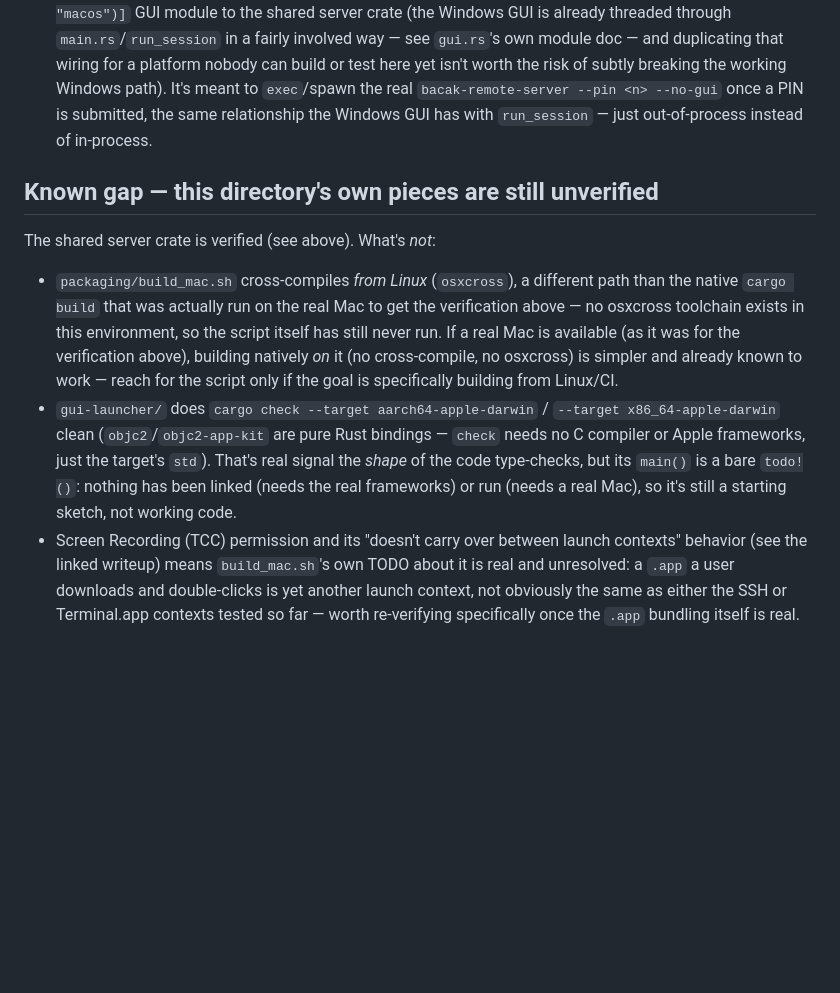
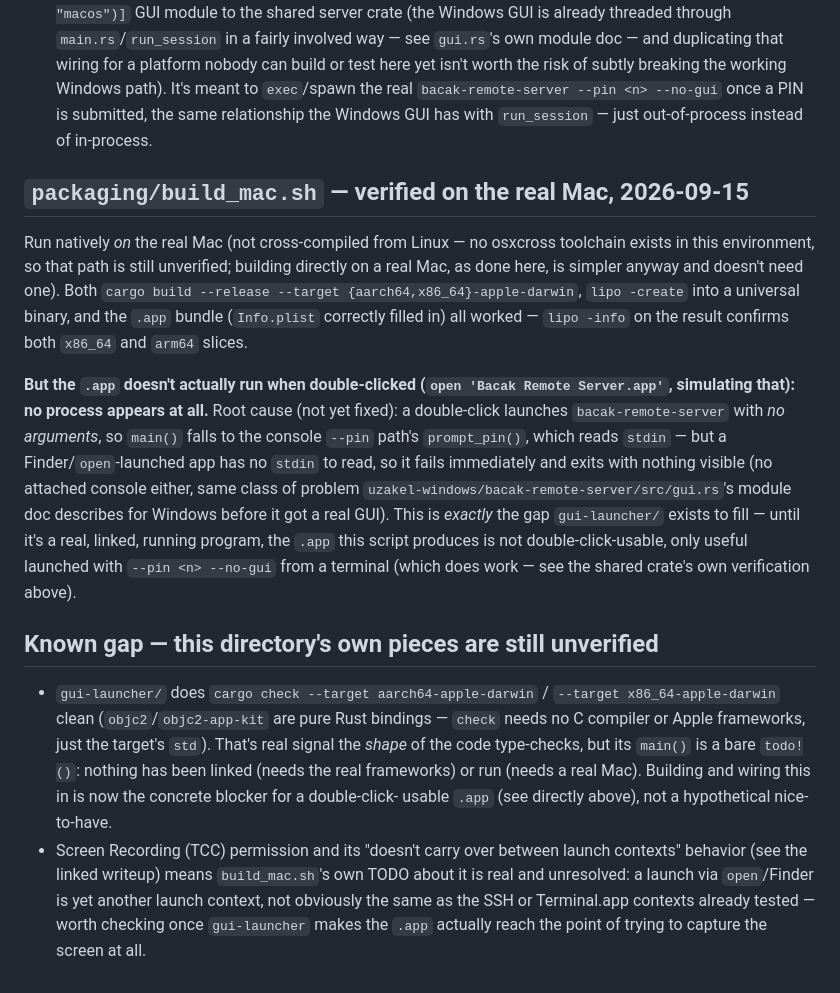
Before and after one commit to ortancasamuray/BacakOS, a Markdown page: uzakel/uzakel-mac/README.md, the part around the change. Rendered like a GitHub page; blank space fills up the shorter version.

```diff
--- a/uzakel/uzakel-mac/README.md
+++ b/uzakel/uzakel-mac/README.md
@@ -48,28 +48,45 @@ shared, cross-platform crate:
   is submitted, the same relationship the Windows GUI has with `run_session`
   — just out-of-process instead of in-process.
 
+## `packaging/build_mac.sh` — verified on the real Mac, 2026-09-15
+
+Run natively *on* the real Mac (not cross-compiled from Linux — no
+osxcross toolchain exists in this environment, so that path is still
+unverified; building directly on a real Mac, as done here, is simpler
+anyway and doesn't need one). Both `cargo build --release --target
+{aarch64,x86_64}-apple-darwin`, `lipo -create` into a universal binary,
+and the `.app` bundle (`Info.plist` correctly filled in) all worked —
+`lipo -info` on the result confirms both `x86_64` and `arm64` slices.
+
+**But the `.app` doesn't actually run when double-clicked (`open
+'Bacak Remote Server.app'`, simulating that): no process appears at
+all.** Root cause (not yet fixed): a double-click launches
+`bacak-remote-server` with *no arguments*, so `main()` falls to the
+console `--pin` path's `prompt_pin()`, which reads `stdin` — but a
+Finder/`open`-launched app has no `stdin` to read, so it fails
+immediately and exits with nothing visible (no attached console either,
+same class of problem `uzakel-windows/bacak-remote-server/src/gui.rs`'s
+module doc describes for Windows before it got a real GUI). This is
+*exactly* the gap `gui-launcher/` exists to fill — until it's a real,
+linked, running program, the `.app` this script produces is not
+double-click-usable, only useful launched with `--pin <n> --no-gui`
+from a terminal (which does work — see the shared crate's own
+verification above).
+
 ## Known gap — this directory's own pieces are still unverified
 
-The shared server crate is verified (see above). What's *not*:
-
-- `packaging/build_mac.sh` cross-compiles *from Linux* (`osxcross`), a
-  different path than the native `cargo build` that was actually run on
-  the real Mac to get the verification above — no osxcross toolchain
-  exists in this environment, so the script itself has still never run.
-  If a real Mac is available (as it was for the verification above),
-  building natively *on* it (no cross-compile, no osxcross) is simpler
-  and already known to work — reach for the script only if the goal is
-  specifically building from Linux/CI.
 - `gui-launcher/` does `cargo check --target aarch64-apple-darwin` /
   `--target x86_64-apple-darwin` clean (`objc2`/`objc2-app-kit` are pure
   Rust bindings — `check` needs no C compiler or Apple frameworks, just
   the target's `std`). That's real signal the *shape* of the code
   type-checks, but its `main()` is a bare `todo!()`: nothing has been
-  linked (needs the real frameworks) or run (needs a real Mac), so it's
-  still a starting sketch, not working code.
+  linked (needs the real frameworks) or run (needs a real Mac). Building
+  and wiring this in is now the concrete blocker for a double-click-
+  usable `.app` (see directly above), not a hypothetical nice-to-have.
 - Screen Recording (TCC) permission and its "doesn't carry over between
   launch contexts" behavior (see the linked writeup) means `build_mac.sh`'s
-  own TODO about it is real and unresolved: a `.app` a user downloads and
-  double-clicks is yet another launch context, not obviously the same as
-  either the SSH or Terminal.app contexts tested so far — worth
-  re-verifying specifically once the `.app` bundling itself is real.
+  own TODO about it is real and unresolved: a launch via `open`/Finder is
+  yet another launch context, not obviously the same as the SSH or
+  Terminal.app contexts already tested — worth checking once
+  `gui-launcher` makes the `.app` actually reach the point of trying to
+  capture the screen at all.
```
Also changed, not shown: uzakel/uzakel-mac/README.tr.md (+32 -15 lines).
